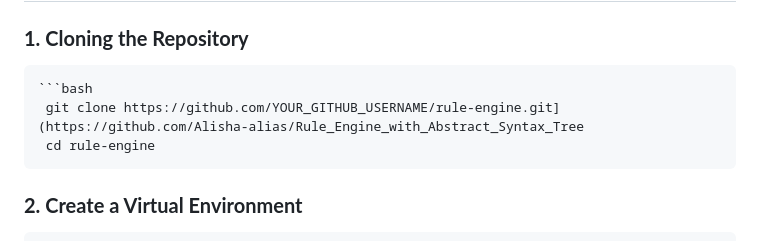
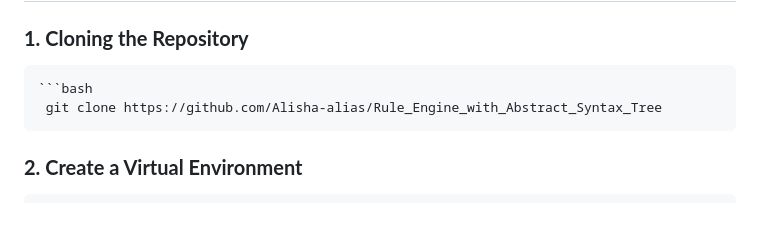
Before and after one commit to Alisha-alias/Rule_Engine_with_Abstract_Syntax_Tree, a Markdown page: README.md, the part around the change. Rendered like a GitHub page; blank space fills up the shorter version.

````diff
--- a/README.md
+++ b/README.md
@@ -62,8 +62,8 @@ Easy retrieval of evaluation data for analysis or debugging.
 
 ### **1. Cloning the Repository**
     ```bash
-     git clone https://github.com/YOUR_GITHUB_USERNAME/rule-engine.git](https://github.com/Alisha-alias/Rule_Engine_with_Abstract_Syntax_Tree
-     cd rule-engine
+     git clone https://github.com/Alisha-alias/Rule_Engine_with_Abstract_Syntax_Tree
+
 
 ### **2. Create a Virtual Environment**
     ```bash
````
